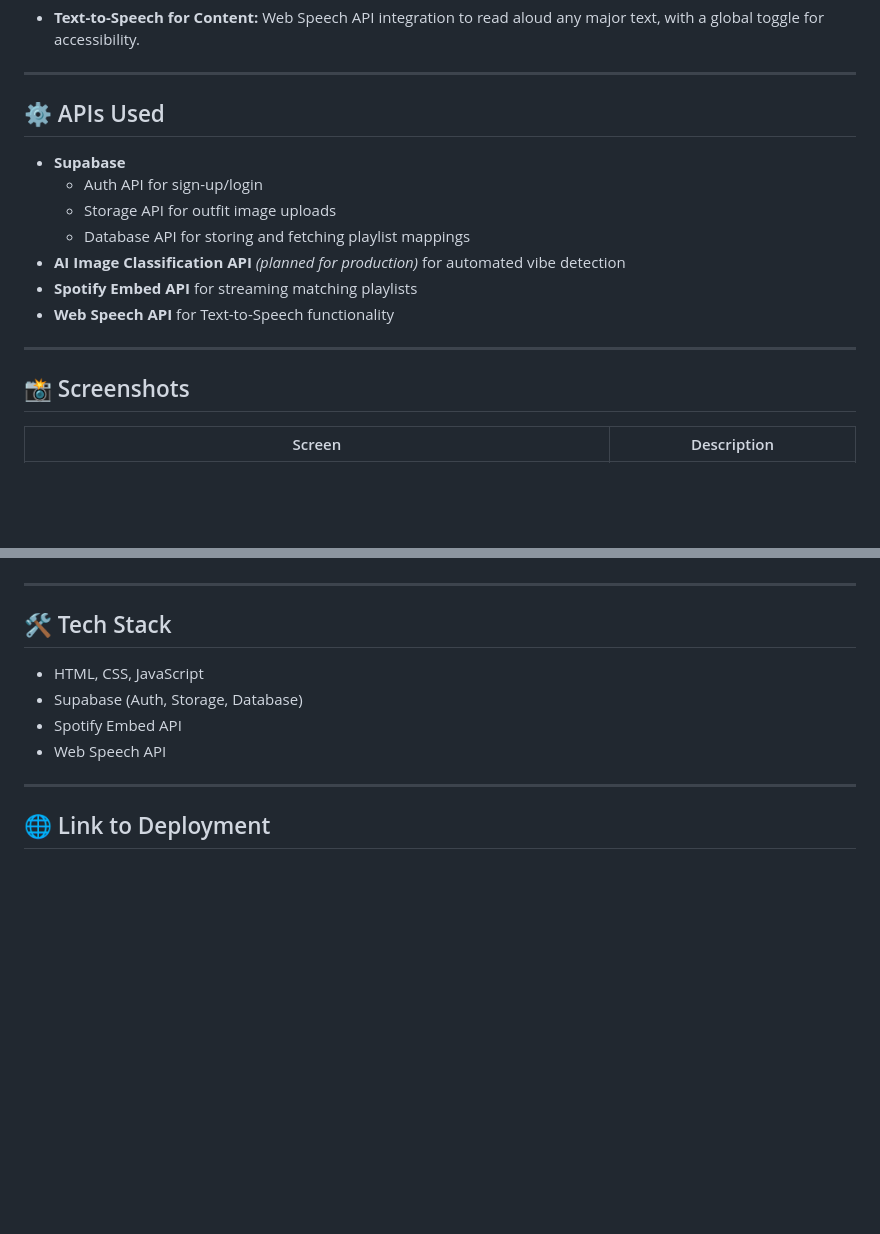
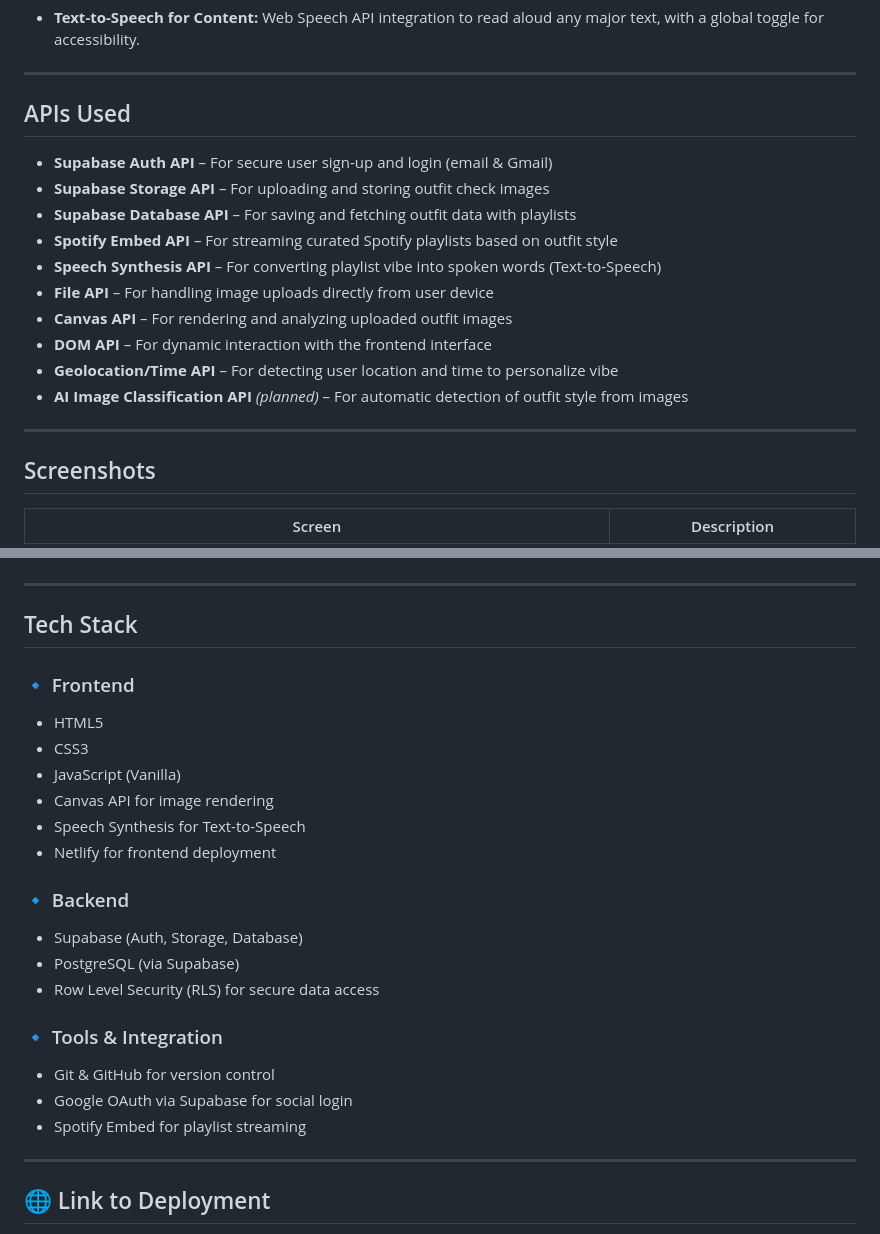
Before and after one commit to rajatgupta57/outfit-vibe-music, a Markdown page: README.md, 2 parts joined by grey strips. Rendered like a GitHub page; blank space fills up the shorter version.

```diff
--- a/README.md
+++ b/README.md
@@ -49,18 +49,22 @@ outfit-vibe-music/
 
 ---
 
-## ⚙️ APIs Used
-- **Supabase**
-  - Auth API for sign-up/login
-  - Storage API for outfit image uploads
-  - Database API for storing and fetching playlist mappings
-- **AI Image Classification API** *(planned for production)* for automated vibe detection
-- **Spotify Embed API** for streaming matching playlists
-- **Web Speech API** for Text-to-Speech functionality
+##  APIs Used
+
+- **Supabase Auth API** – For secure user sign-up and login (email & Gmail)
+- **Supabase Storage API** – For uploading and storing outfit check images
+- **Supabase Database API** – For saving and fetching outfit data with playlists
+- **Spotify Embed API** – For streaming curated Spotify playlists based on outfit style
+- **Speech Synthesis API** – For converting playlist vibe into spoken words (Text-to-Speech)
+- **File API** – For handling image uploads directly from user device
+- **Canvas API** – For rendering and analyzing uploaded outfit images
+- **DOM API** – For dynamic interaction with the frontend interface
+- **Geolocation/Time API** – For detecting user location and time to personalize vibe
+- **AI Image Classification API** _(planned)_ – For automatic detection of outfit style from images
 
 ---
 
-## 📸 Screenshots
+##  Screenshots
 | Screen | Description |
 | ------ | ----------- |
 | ![Screenshot 1](screenshot1.png) | Homepage with dynamic sky, dark mode toggle |
@@ -77,11 +81,26 @@ outfit-vibe-music/
 
 ---
 
-## 🛠️ Tech Stack
-- HTML, CSS, JavaScript
+## Tech Stack
+
+### 🔹 Frontend
+- HTML5
+- CSS3
+- JavaScript (Vanilla)
+- Canvas API for image rendering
+- Speech Synthesis for Text-to-Speech
+- Netlify for frontend deployment
+
+### 🔹 Backend
 - Supabase (Auth, Storage, Database)
-- Spotify Embed API
-- Web Speech API
+- PostgreSQL (via Supabase)
+- Row Level Security (RLS) for secure data access
+
+### 🔹 Tools & Integration
+- Git & GitHub for version control
+- Google OAuth via Supabase for social login
+- Spotify Embed for playlist streaming
+
 
 ---
 
```
Also changed, not shown: other parts of README.md (+3 -3 lines).
